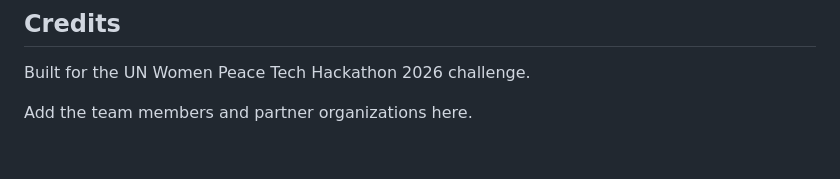
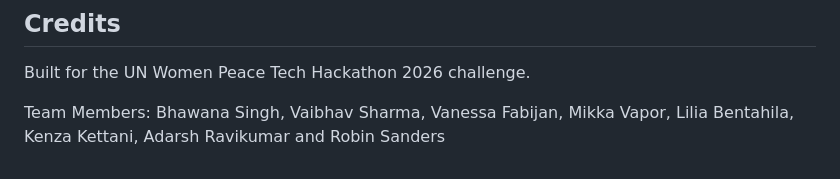
Before and after one commit to robinskiii/PEACE-TECH-HACKATHON-2026-UN-WOMENS-CHALLENGE, a Markdown page: README.md, the part around the change. Drawn GitHub-style.

Commit message:
team members

```diff
--- a/README.md
+++ b/README.md
@@ -111,4 +111,4 @@ The browser keeps its settings, downloaded lexicon, and unsent reports in extens
 
 Built for the UN Women Peace Tech Hackathon 2026 challenge.
 
-Add the team members and partner organizations here.
+Team Members: Bhawana Singh, Vaibhav Sharma, Vanessa Fabijan, Mikka Vapor, Lilia Bentahila, Kenza Kettani, Adarsh Ravikumar and Robin Sanders
```
